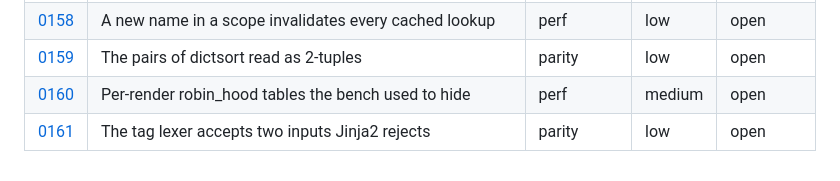
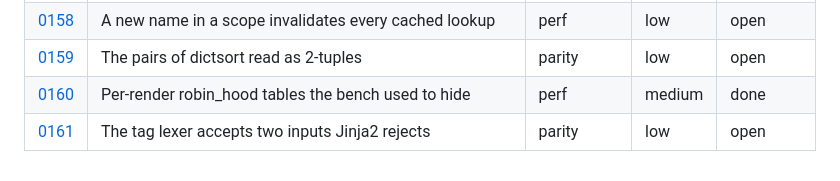
Before and after one commit to jinja2cpp/Jinja2Cpp, a Markdown page: docs/tasks/README.md, the part around the change. GitHub-like rendering.

Commit message:
docs: sync task index after #461 (0160 done) (#463)
Claude-Session: https://claude.ai/code/session_01KMcWcpGwhiaEs33YjAgEV4

Co-authored-by: Claude <noreply@anthropic.com>

```diff
--- a/docs/tasks/README.md
+++ b/docs/tasks/README.md
@@ -229,5 +229,5 @@ files go under `touches` (0012 and 0024 each rewrite about a hundred rows).
 | [0157](0157-agent-cost-and-models.md) | Agent spend goes to re-reading long threads, not to the model that runs them | agents | medium | in-progress |
 | [0158](0158-lookup-epoch-per-name.md) | A new name in a scope invalidates every cached lookup | perf | low | open |
 | [0159](0159-dictsort-pair-subscript.md) | The pairs of dictsort read as 2-tuples | parity | low | open |
-| [0160](0160-robin-hood-per-render-tables.md) | Per-render robin_hood tables the bench used to hide | perf | medium | open |
+| [0160](0160-robin-hood-per-render-tables.md) | Per-render robin_hood tables the bench used to hide | perf | medium | done |
 | [0161](0161-lexer-leniencies.md) | The tag lexer accepts two inputs Jinja2 rejects | parity | low | open |
```
